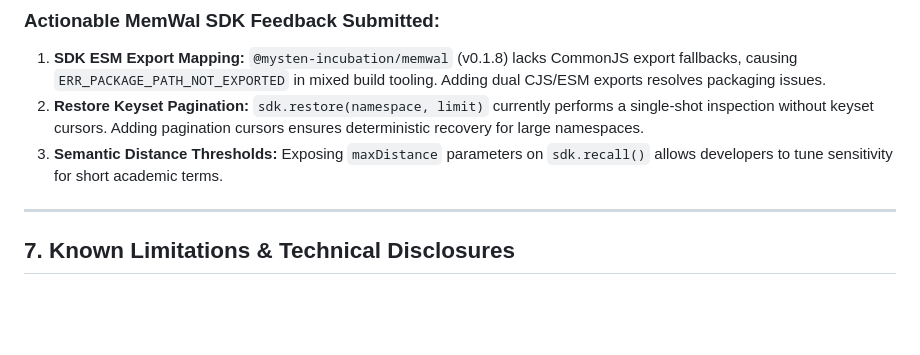
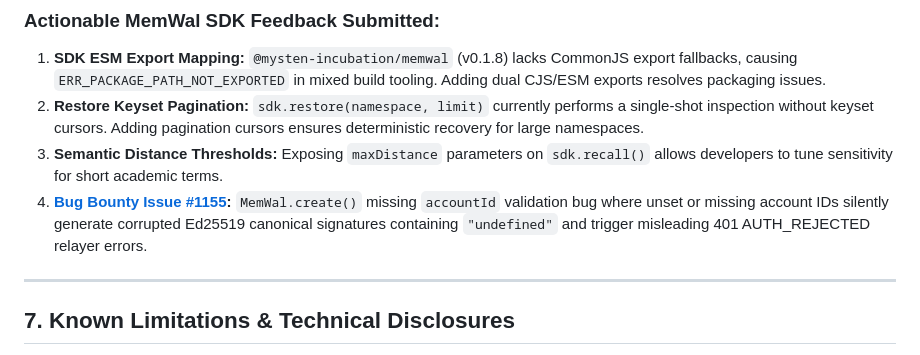
Before and after one commit to opeyemi406/WalLearn-bot, a Markdown page: JUDGING.md, the part around the change. Drawn GitHub-style; blank space fills up the shorter version.

Commit message:
docs: add submitted bug bounty issue #1155 link to JUDGING.md

```diff
--- a/JUDGING.md
+++ b/JUDGING.md
@@ -100,6 +100,7 @@ npm run test:pdf -- "tests/fixtures/sample-lecture.pdf"
 1. **SDK ESM Export Mapping:** `@mysten-incubation/memwal` (v0.1.8) lacks CommonJS export fallbacks, causing `ERR_PACKAGE_PATH_NOT_EXPORTED` in mixed build tooling. Adding dual CJS/ESM exports resolves packaging issues.
 2. **Restore Keyset Pagination:** `sdk.restore(namespace, limit)` currently performs a single-shot inspection without keyset cursors. Adding pagination cursors ensures deterministic recovery for large namespaces.
 3. **Semantic Distance Thresholds:** Exposing `maxDistance` parameters on `sdk.recall()` allows developers to tune sensitivity for short academic terms.
+4. **[Bug Bounty Issue #1155](https://github.com/MystenLabs/MemWal/issues/1155):** `MemWal.create()` missing `accountId` validation bug where unset or missing account IDs silently generate corrupted Ed25519 canonical signatures containing `"undefined"` and trigger misleading 401 AUTH_REJECTED relayer errors.
 
 ---
 
```
